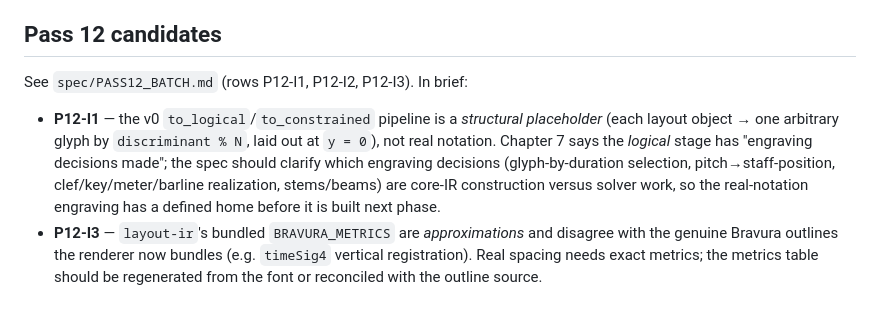
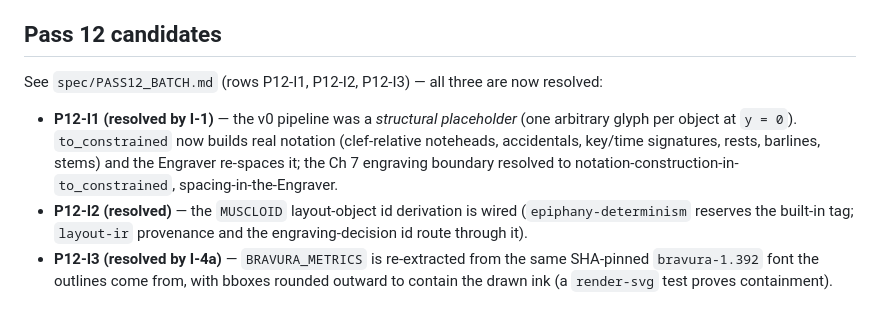
Before and after one commit to levineuwirth/epiphany, a Markdown page: crates/epiphany-engrave/DECISIONS.md, the part around the change. GitHub-like rendering.

Commit message:
Pass-12 batch: mark the resolved I-series rows done
A status sweep: the I-series Pass-12 candidates are all closed, but the tracker
and two crate DECISIONS.md files still described them as open.

  - PASS12_BATCH.md: P12-I1 (structural-placeholder pipeline) is resolved by I-1
    -- to_constrained now builds real notation and the Engraver re-spaces it;
    P12-I3 (BRAVURA_METRICS approximations) is resolved by I-4a -- metrics
    re-extracted from the same pinned 1.392 font, containment-tested. Both rows
    struck through and marked done.
  - render-svg/DECISIONS.md: fixed the stale P12-I2 bullet, which still said the
    MUSCLOID derivation was unwired and the determinism crate exposed no tag (a
    miss from the P12-I2 commit); now marked resolved.
  - engrave/DECISIONS.md: its P12 section described P12-I1/I3 as open and omitted
    I2; rewritten so all three read resolved.

The batch's top-level Status stays OPEN -- the H-series and K-series candidates
remain. Docs-only; no code change.

Co-Authored-By: Claude Opus 4.8 <noreply@anthropic.com>

```diff
--- a/crates/epiphany-engrave/DECISIONS.md
+++ b/crates/epiphany-engrave/DECISIONS.md
@@ -71,16 +71,17 @@ Catalog lands (Phase 3, explicitly out of Agent I's scope).
 
 ## Pass 12 candidates
 
-See `spec/PASS12_BATCH.md` (rows P12-I1, P12-I2, P12-I3). In brief:
+See `spec/PASS12_BATCH.md` (rows P12-I1, P12-I2, P12-I3) — all three are now
+resolved:
 
-- **P12-I1** — the v0 `to_logical`/`to_constrained` pipeline is a *structural
-  placeholder* (each layout object → one arbitrary glyph by `discriminant % N`,
-  laid out at `y = 0`), not real notation. Chapter 7 says the *logical* stage has
-  "engraving decisions made"; the spec should clarify which engraving decisions
-  (glyph-by-duration selection, pitch→staff-position, clef/key/meter/barline
-  realization, stems/beams) are core-IR construction versus solver work, so the
-  real-notation engraving has a defined home before it is built next phase.
-- **P12-I3** — `layout-ir`'s bundled `BRAVURA_METRICS` are *approximations* and
-  disagree with the genuine Bravura outlines the renderer now bundles (e.g.
-  `timeSig4` vertical registration). Real spacing needs exact metrics; the metrics
-  table should be regenerated from the font or reconciled with the outline source.
+- **P12-I1 (resolved by I-1)** — the v0 pipeline was a *structural placeholder*
+  (one arbitrary glyph per object at `y = 0`). `to_constrained` now builds real
+  notation (clef-relative noteheads, accidentals, key/time signatures, rests,
+  barlines, stems) and the Engraver re-spaces it; the Ch 7 engraving boundary
+  resolved to notation-construction-in-`to_constrained`, spacing-in-the-Engraver.
+- **P12-I2 (resolved)** — the `MUSCLOID` layout-object id derivation is wired
+  (`epiphany-determinism` reserves the built-in tag; `layout-ir` provenance and the
+  engraving-decision id route through it).
+- **P12-I3 (resolved by I-4a)** — `BRAVURA_METRICS` is re-extracted from the same
+  SHA-pinned `bravura-1.392` font the outlines come from, with bboxes rounded
+  outward to contain the drawn ink (a `render-svg` test proves containment).
```
Also changed, not shown: crates/epiphany-render-svg/DECISIONS.md (+5 -4 lines), spec/PASS12_BATCH.md (+2 -2 lines).
